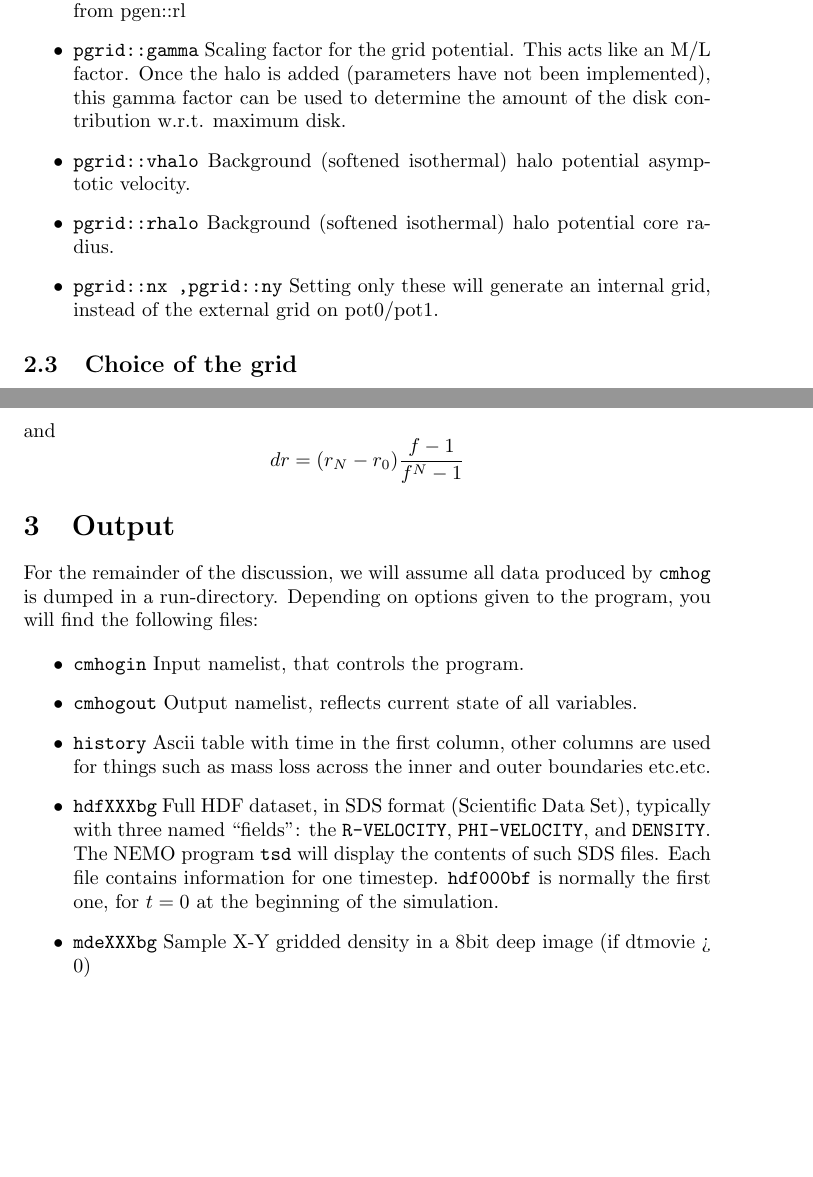
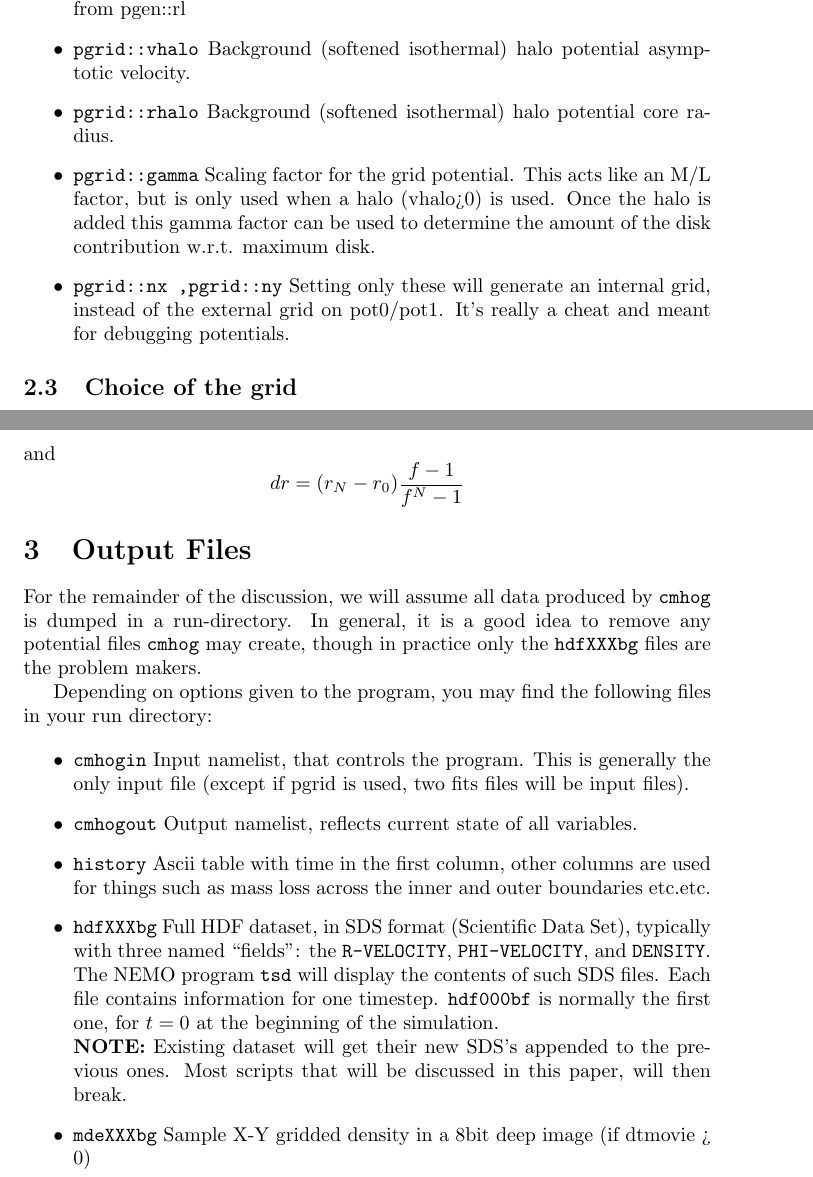
Before and after one commit to teuben/cmhog2, a LaTeX paper (doc/hydro.tex): two parts of pages 3 and 5 of 18, joined at a grey line, cut so that both start at the same text, the shorter picture padded with empty space. Compiled offline with LaTeX, dvips and Ghostscript.

Commit message:
note the hdfXXXbg file existence problems, fixed some typos

```diff
--- a/doc/hydro.tex
+++ b/doc/hydro.tex
@@ -184,13 +188,6 @@ Length units must be kpc.
 Pattern speed if you want to override the value derived from pgen::rl
 
 \item
-{\tt pgrid::gamma}
-Scaling factor for the grid potential. This acts like an M/L factor.
-Once the halo is added (parameters have not been implemented), this
-gamma factor can be used to determine the amount of the
-disk contribution w.r.t. maximum disk.
-
-\item
 {\tt pgrid::vhalo}
 Background (softened isothermal) halo potential asymptotic velocity.
 
@@ -199,9 +196,18 @@ Background (softened isothermal) halo potential asymptotic velocity.
 Background (softened isothermal) halo potential core radius.
 
 \item
+{\tt pgrid::gamma}
+Scaling factor for the grid potential. This acts like an M/L factor,
+but is only used when a halo (vhalo>0) is used.
+Once the halo is added  this
+gamma factor can be used to determine the amount of the
+disk contribution w.r.t. maximum disk.
+
+\item
 {\tt pgrid::nx ,pgrid::ny}
 Setting only these will generate an internal grid, instead of the
-external grid on pot0/pot1.
+external grid on pot0/pot1. It's really a cheat and meant for
+debugging potentials.
 
 
 \end{itemize}
@@ -316,17 +322,23 @@ $$
 
 
 
-\section{Output}
+\section{Output Files}
 
 For the remainder of the discussion, we will assume all data produced
-by {\tt cmhog} is dumped in a run-directory.
-Depending on options given to the program, you will find the following files:
+by {\tt cmhog} is dumped in a run-directory. In general, it is a good
+idea to remove any potential files {\tt cmhog} may create, though
+in practice only the {\tt hdfXXXbg} files are the problem makers.
+
+Depending on options given to the program, you may find the following files
+in your run directory:
 
 \begin{itemize}
 
 \item
 {\tt cmhogin}
-Input namelist, that controls the program.
+Input namelist, that controls the program. This is generally
+the only input file (except if pgrid is used, two fits files
+will be input files).
 
 \item
 {\tt cmhogout}
@@ -347,6 +359,10 @@ The NEMO program {\tt tsd} will display the contents of
 such SDS files. Each file contains information for one timestep.
 {\tt hdf000bf} is normally the first one, for $t=0$ at the beginning
 of the simulation.
+\newline
+{\bf NOTE:} Existing dataset will get their new SDS's appended to
+the previous ones. Most scripts that will be discussed in this
+paper, will then break.
 
 \item
 {\tt mdeXXXbg}
```
Also changed, not shown: doc/hydro.tex (48 more changed lines).
